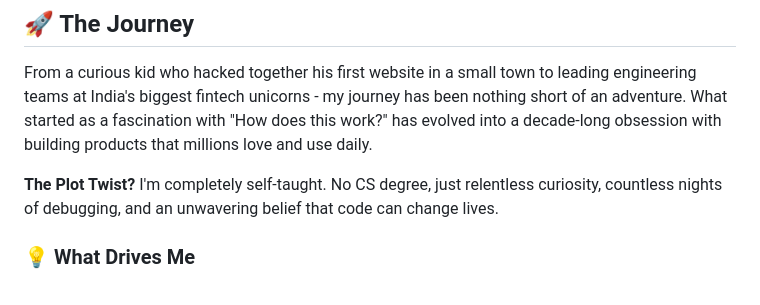
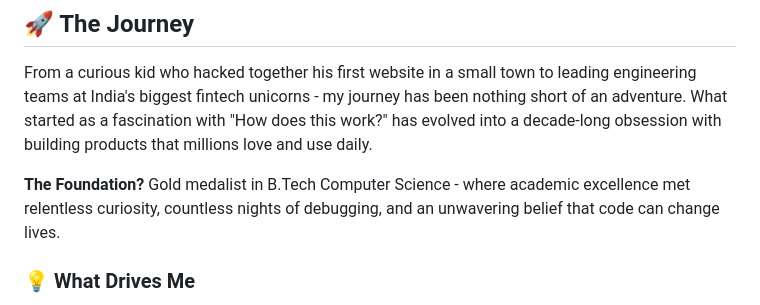
Before and after one commit to krishcdbry/krishcdbry, a Markdown page: README.md, the part around the change. GitHub-like rendering.

Commit message:
Update developer bio to reflect B.Tech CS gold medal achievement (#11)
Co-authored-by: Claude <noreply@anthropic.com>

```diff
--- a/README.md
+++ b/README.md
@@ -17,7 +17,7 @@
 
 From a curious kid who hacked together his first website in a small town to leading engineering teams at India's biggest fintech unicorns - my journey has been nothing short of an adventure. What started as a fascination with "How does this work?" has evolved into a decade-long obsession with building products that millions love and use daily.
 
-**The Plot Twist?** I'm completely self-taught. No CS degree, just relentless curiosity, countless nights of debugging, and an unwavering belief that code can change lives.
+**The Foundation?** Gold medalist in B.Tech Computer Science - where academic excellence met relentless curiosity, countless nights of debugging, and an unwavering belief that code can change lives.
 
 ### 💡 What Drives Me
 
```
